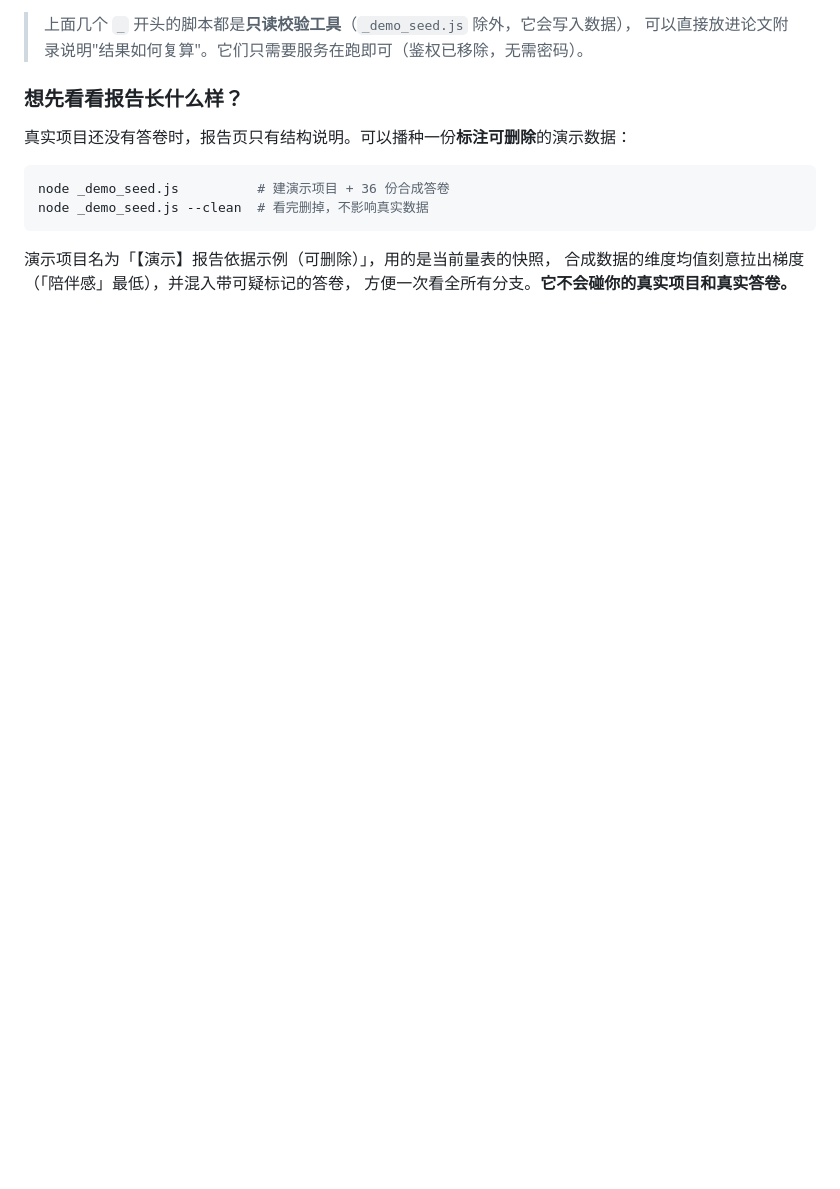
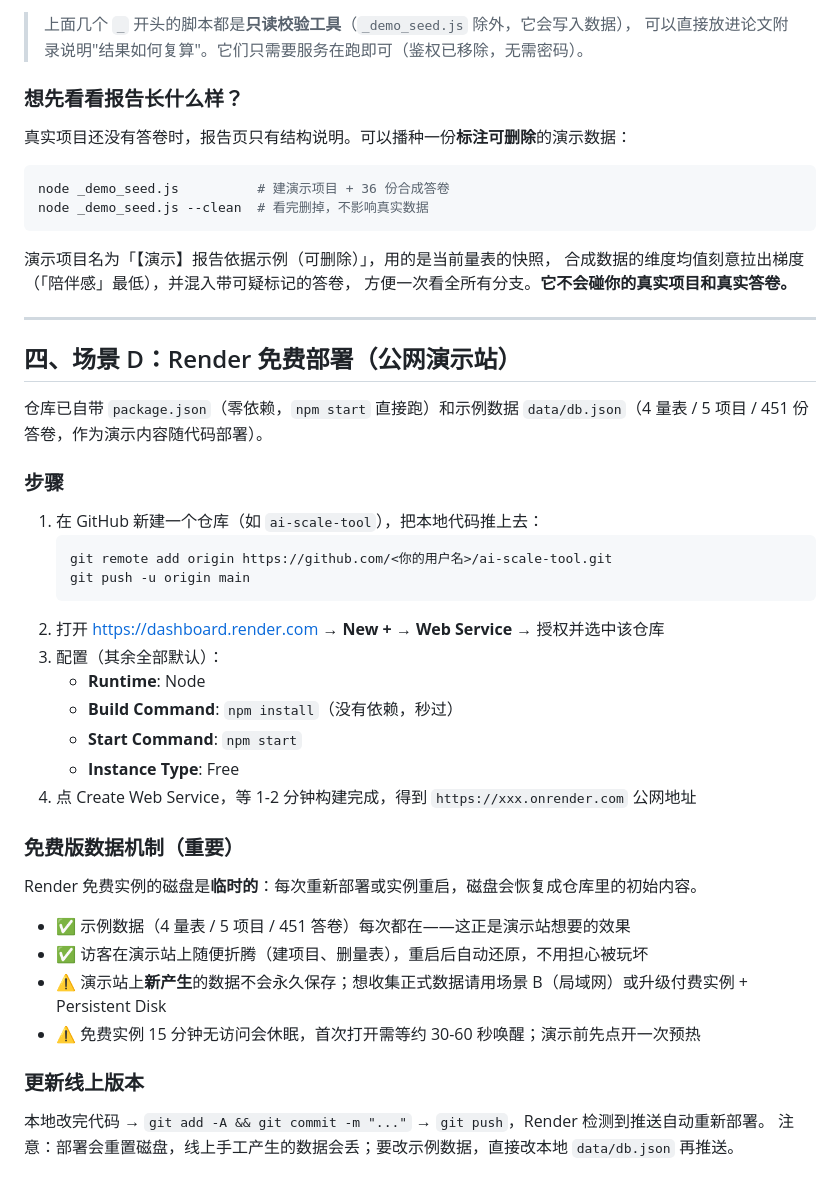
Before and after one commit to jodeandah-star/ai_scale_tool, a Markdown page: deploy.md, the part around the change. GitHub-like rendering; blank space fills up the shorter version.

Commit message:
deploy.md 增加 Render 免费部署指南

````diff
--- a/deploy.md
+++ b/deploy.md
@@ -714,3 +714,38 @@ node _demo_seed.js --clean  # 看完删掉，不影响真实数据
 演示项目名为「【演示】报告依据示例（可删除）」，用的是当前量表的快照，
 合成数据的维度均值刻意拉出梯度（「陪伴感」最低），并混入带可疑标记的答卷，
 方便一次看全所有分支。**它不会碰你的真实项目和真实答卷。**
+
+---
+
+## 四、场景 D：Render 免费部署（公网演示站）
+
+仓库已自带 `package.json`（零依赖，`npm start` 直接跑）和示例数据 `data/db.json`（4 量表 / 5 项目 / 451 份答卷，作为演示内容随代码部署）。
+
+### 步骤
+
+1. 在 GitHub 新建一个仓库（如 `ai-scale-tool`），把本地代码推上去：
+   ```
+   git remote add origin https://github.com/<你的用户名>/ai-scale-tool.git
+   git push -u origin main
+   ```
+2. 打开 https://dashboard.render.com → **New +** → **Web Service** → 授权并选中该仓库
+3. 配置（其余全部默认）：
+   - **Runtime**: Node
+   - **Build Command**: `npm install`（没有依赖，秒过）
+   - **Start Command**: `npm start`
+   - **Instance Type**: Free
+4. 点 Create Web Service，等 1-2 分钟构建完成，得到 `https://xxx.onrender.com` 公网地址
+
+### 免费版数据机制（重要）
+
+Render 免费实例的磁盘是**临时的**：每次重新部署或实例重启，磁盘会恢复成仓库里的初始内容。
+
+- ✅ 示例数据（4 量表 / 5 项目 / 451 答卷）每次都在——这正是演示站想要的效果
+- ✅ 访客在演示站上随便折腾（建项目、删量表），重启后自动还原，不用担心被玩坏
+- ⚠️ 演示站上**新产生**的数据不会永久保存；想收集正式数据请用场景 B（局域网）或升级付费实例 + Persistent Disk
+- ⚠️ 免费实例 15 分钟无访问会休眠，首次打开需等约 30-60 秒唤醒；演示前先点开一次预热
+
+### 更新线上版本
+
+本地改完代码 → `git add -A && git commit -m "..."` → `git push`，Render 检测到推送自动重新部署。
+注意：部署会重置磁盘，线上手工产生的数据会丢；要改示例数据，直接改本地 `data/db.json` 再推送。
````
